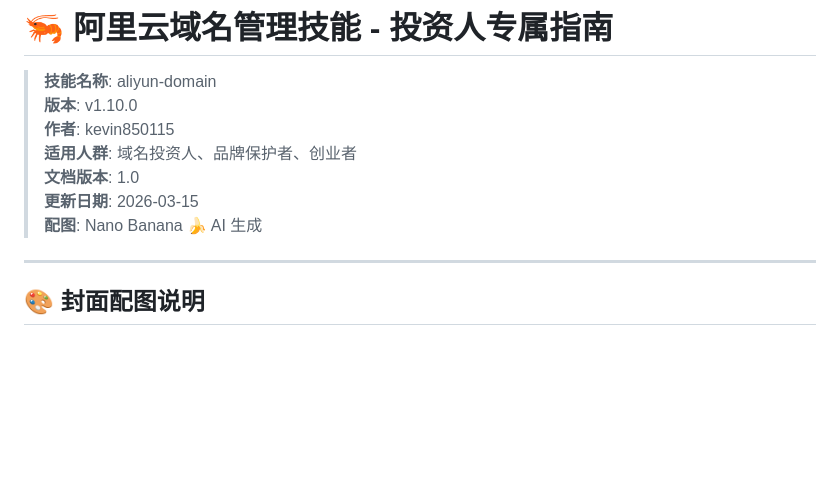
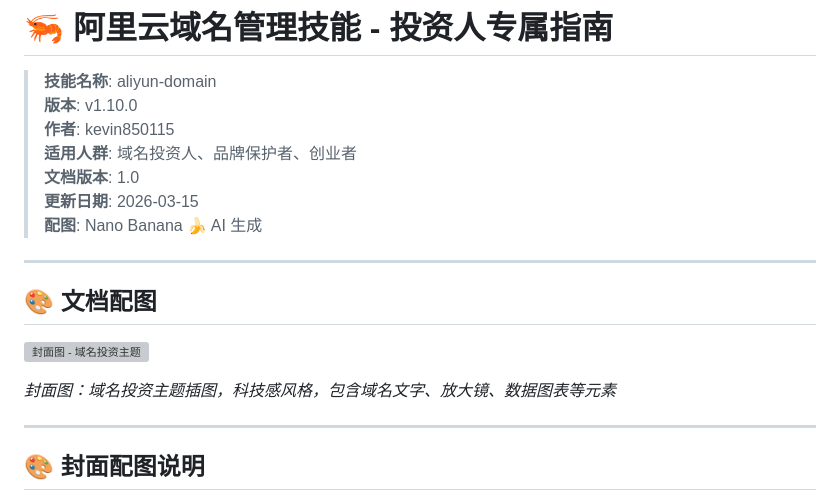
Before and after one commit to kevin850115/oc-obdoc, a Markdown page: aliyun-domain-investor-guide.md, the part around one of its changes. GitHub-like rendering; blank space fills up the shorter version; grey boxes are pictures that could not be loaded.

```diff
--- a/aliyun-domain-investor-guide.md
+++ b/aliyun-domain-investor-guide.md
@@ -7,6 +7,14 @@
 > **文档版本**: 1.0
 > **更新日期**: 2026-03-15
 > **配图**: Nano Banana 🍌 AI 生成
+
+---
+
+## 🎨 文档配图
+
+![封面图 - 域名投资主题](aliyun-domain-investor-guide-cover.png)
+
+*封面图：域名投资主题插图，科技感风格，包含域名文字、放大镜、数据图表等元素*
 
 ---
 
```
Also changed, not shown: other parts of aliyun-domain-investor-guide.md (+16 -0 lines).
